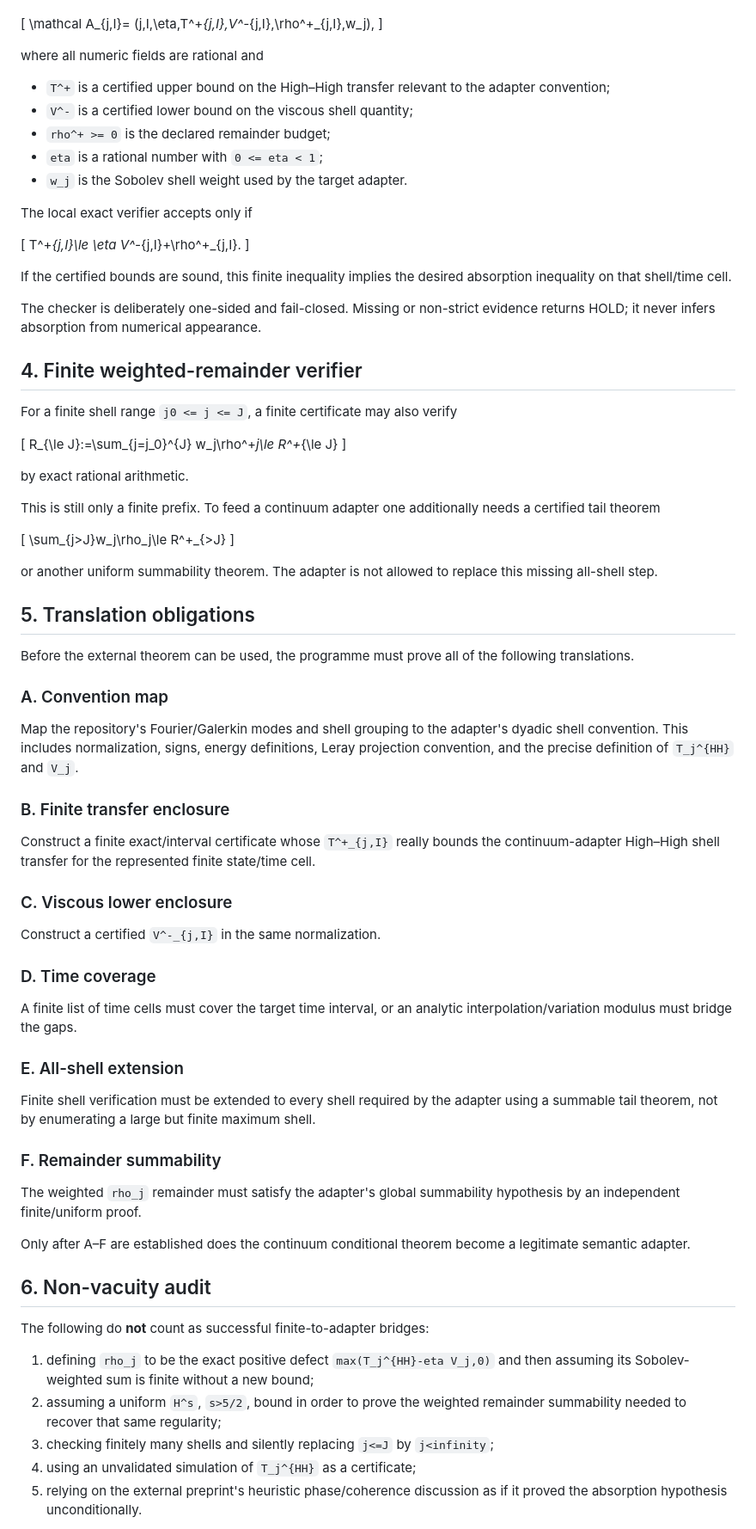
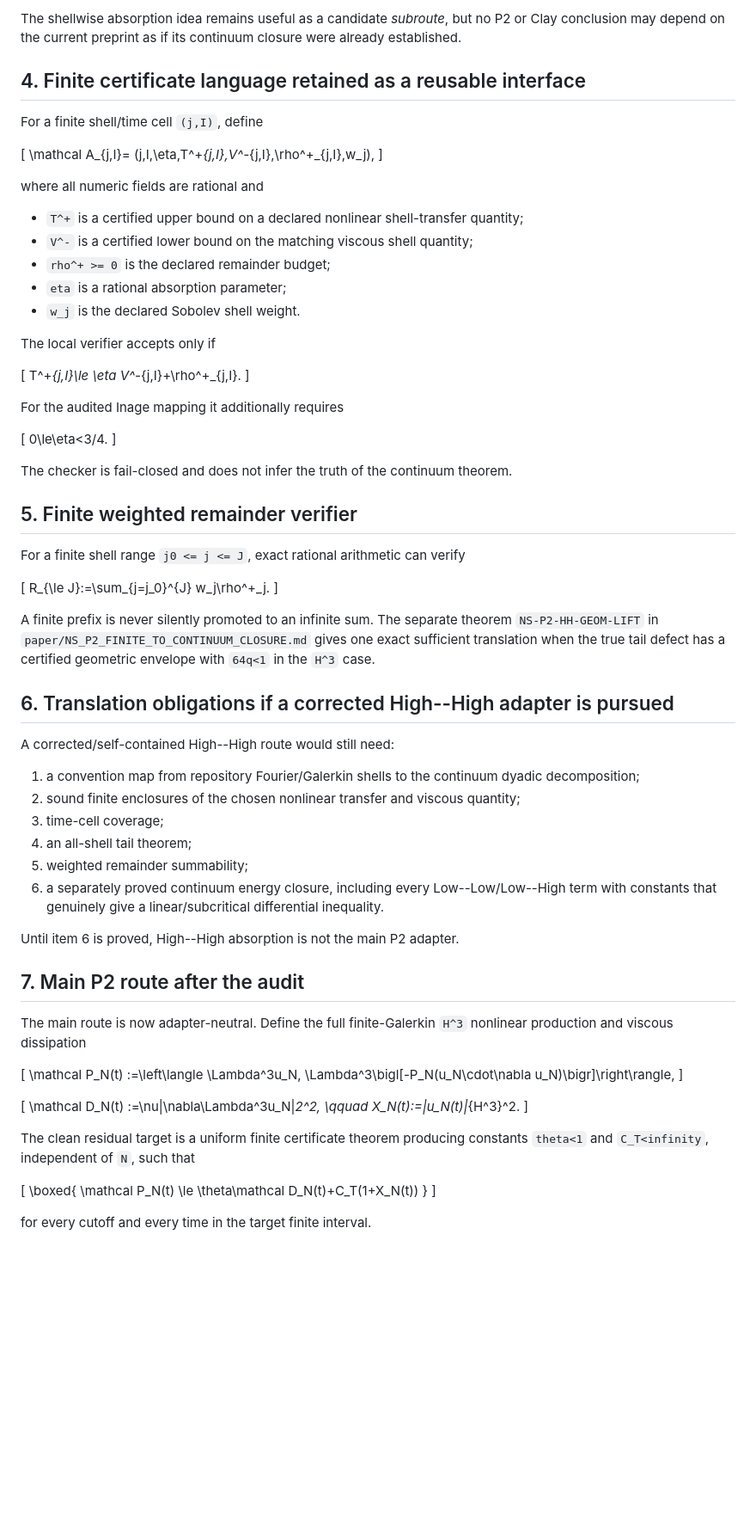
Before and after one commit to morrocwi/readout-problem-navier-stokes, a Markdown page: paper/NS_CONTINUUM_ADAPTER_HIGH_HIGH_ABSORPTION.md, the part around one of its changes. Shown at 86% size. Rendered like a GitHub page; blank space fills up the shorter version.

Commit message:
Audit High-High preprint and mark adapter HOLD

```diff
--- a/paper/NS_CONTINUUM_ADAPTER_HIGH_HIGH_ABSORPTION.md
+++ b/paper/NS_CONTINUUM_ADAPTER_HIGH_HIGH_ABSORPTION.md
@@ -56,3 +108,8 @@ For a finite shell/time cell `(j,I)`, define a proposed adapter certificate reco
+The shellwise absorption idea remains useful as a candidate *subroute*, but no P2 or Clay conclusion may depend on the current preprint as if its continuum closure were already established.
+
+## 4. Finite certificate language retained as a reusable interface
+
+For a finite shell/time cell `(j,I)`, define
 
 \[
 \mathcal A_{j,I}=
@@ -61,77 +118,74 @@ For a finite shell/time cell `(j,I)`, define a proposed adapter certificate reco
 
 where all numeric fields are rational and
 
-- `T^+` is a certified upper bound on the High–High transfer relevant to the adapter convention;
-- `V^-` is a certified lower bound on the viscous shell quantity;
+- `T^+` is a certified upper bound on a declared nonlinear shell-transfer quantity;
+- `V^-` is a certified lower bound on the matching viscous shell quantity;
 - `rho^+ >= 0` is the declared remainder budget;
-- `eta` is a rational number with `0 <= eta < 1`;
-- `w_j` is the Sobolev shell weight used by the target adapter.
+- `eta` is a rational absorption parameter;
+- `w_j` is the declared Sobolev shell weight.
 
-The local exact verifier accepts only if
+The local verifier accepts only if
 
 \[
 T^+_{j,I}\le \eta V^-_{j,I}+\rho^+_{j,I}.
 \]
 
-If the certified bounds are sound, this finite inequality implies the desired absorption inequality on that shell/time cell.
-
-The checker is deliberately one-sided and fail-closed. Missing or non-strict evidence returns HOLD; it never infers absorption from numerical appearance.
-
-## 4. Finite weighted-remainder verifier
-
-For a finite shell range `j0 <= j <= J`, a finite certificate may also verify
+For the audited Inage mapping it additionally requires
 
 \[
-R_{\le J}:=\sum_{j=j_0}^{J} w_j\rho^+_j\le R^+_{\le J}
+0\le\eta<3/4.
 \]
 
-by exact rational arithmetic.
+The checker is fail-closed and does not infer the truth of the continuum theorem.
 
-This is still only a finite prefix. To feed a continuum adapter one additionally needs a certified tail theorem
+## 5. Finite weighted remainder verifier
+
+For a finite shell range `j0 <= j <= J`, exact rational arithmetic can verify
 
 \[
-\sum_{j>J}w_j\rho_j\le R^+_{>J}
+R_{\le J}:=\sum_{j=j_0}^{J} w_j\rho^+_j.
 \]
 
-or another uniform summability theorem. The adapter is not allowed to replace this missing all-shell step.
+A finite prefix is never silently promoted to an infinite sum. The separate theorem `NS-P2-HH-GEOM-LIFT` in `paper/NS_P2_FINITE_TO_CONTINUUM_CLOSURE.md` gives one exact sufficient translation when the true tail defect has a certified geometric envelope with `64q<1` in the `H^3` case.
 
-## 5. Translation obligations
+## 6. Translation obligations if a corrected High--High adapter is pursued
 
-Before the external theorem can be used, the programme must prove all of the following translations.
+A corrected/self-contained High--High route would still need:
 
-### A. Convention map
+1. a convention map from repository Fourier/Galerkin shells to the continuum dyadic decomposition;
+2. sound finite enclosures of the chosen nonlinear transfer and viscous quantity;
+3. time-cell coverage;
+4. an all-shell tail theorem;
+5. weighted remainder summability;
+6. a separately proved continuum energy closure, including every Low--Low/Low--High term with constants that genuinely give a linear/subcritical differential inequality.
 
-Map the repository's Fourier/Galerkin modes and shell grouping to the adapter's dyadic shell convention. This includes normalization, signs, energy definitions, Leray projection convention, and the precise definition of `T_j^{HH}` and `V_j`.
+Until item 6 is proved, High--High absorption is not the main P2 adapter.
 
-### B. Finite transfer enclosure
+## 7. Main P2 route after the audit
 
-Construct a finite exact/interval certificate whose `T^+_{j,I}` really bounds the continuum-adapter High–High shell transfer for the represented finite state/time cell.
+The main route is now adapter-neutral. Define the full finite-Galerkin `H^3` nonlinear production and viscous dissipation
 
-### C. Viscous lower enclosure
+\[
+\mathcal P_N(t)
+:=\left\langle \Lambda^3u_N,
+\Lambda^3\bigl[-P_N(u_N\cdot\nabla u_N)\bigr]\right\rangle,
+\]
 
-Construct a certified `V^-_{j,I}` in the same normalization.
+\[
+\mathcal D_N(t)
+:=\nu\|\nabla\Lambda^3u_N\|_2^2,
+\qquad
+X_N(t):=\|u_N(t)\|_{H^3}^2.
+\]
 
-### D. Time coverage
+The clean residual target is a uniform finite certificate theorem producing constants `theta<1` and `C_T<infinity`, independent of `N`, such that
 
-A finite list of time cells must cover the target time interval, or an analytic interpolation/variation modulus must bridge the gaps.
+\[
+\boxed{
+\mathcal P_N(t)
+\le \theta\mathcal D_N(t)+C_T(1+X_N(t))
+}
+\]
 
-### E. All-shell extension
+for every cutoff and every time in the target finite interval.
 
-Finite shell verification must be extended to every shell required by the adapter using a summable tail theorem, not by enumerating a large but finite maximum shell.
-
-### F. Remainder summability
-
-The weighted `rho_j` remainder must satisfy the adapter's global summability hypothesis by an independent finite/uniform proof.
-
-Only after A–F are established does the continuum conditional theorem become a legitimate semantic adapter.
-
-## 6. Non-vacuity audit
-
-The following do **not** count as successful finite-to-adapter bridges:
-
-1. defining `rho_j` to be the exact positive defect `max(T_j^{HH}-eta V_j,0)` and then assuming its Sobolev-weighted sum is finite without a new bound;
-2. assuming a uniform `H^s`, `s>5/2`, bound in order to prove the weighted remainder summability needed to recover that same regularity;
-3. checking finitely many shells and silently replacing `j<=J` by `j<infinity`;
-4. using an unvalidated simulation of `T_j^{HH}` as a certificate;
-5. relying on the external preprint's heuristic phase/coherence discussion as if it proved the absorption hypothesis unconditionally.
-
```
Also changed, not shown: other parts of paper/NS_CONTINUUM_ADAPTER_HIGH_HIGH_ABSORPTION.md (+75 -51 lines).
